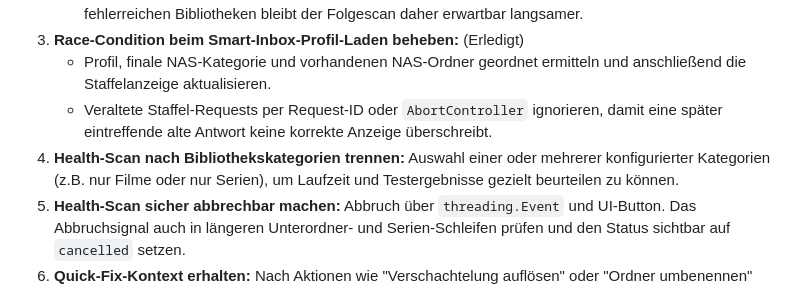
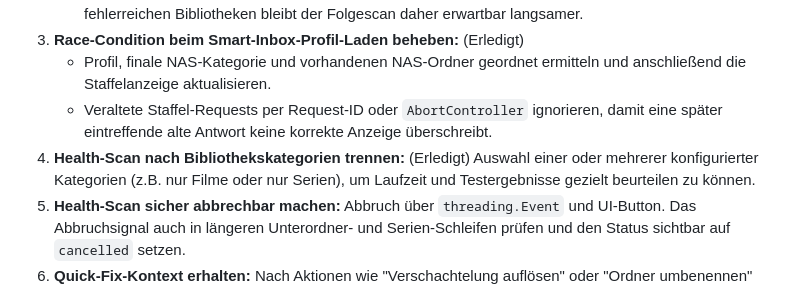
Before and after one commit to salutaris91/Medienwerkzeug, a Markdown page: ROAD_TO_GLORY.md, the part around the change. Rendered like a GitHub page.

Commit message:
update roadmap for step 4
Co-Authored-By: Codex Opus 4.8 <noreply@anthropic.com>

```diff
--- a/ROAD_TO_GLORY.md
+++ b/ROAD_TO_GLORY.md
@@ -99,7 +99,7 @@ Bevor wir den `release`-Branch abzweigen, werden folgende Verbesserungen direkt
 3. **Race-Condition beim Smart-Inbox-Profil-Laden beheben:** (Erledigt)
    - Profil, finale NAS-Kategorie und vorhandenen NAS-Ordner geordnet ermitteln und anschließend die Staffelanzeige aktualisieren.
    - Veraltete Staffel-Requests per Request-ID oder `AbortController` ignorieren, damit eine später eintreffende alte Antwort keine korrekte Anzeige überschreibt.
-4. **Health-Scan nach Bibliothekskategorien trennen:** Auswahl einer oder mehrerer konfigurierter Kategorien (z.B. nur Filme oder nur Serien), um Laufzeit und Testergebnisse gezielt beurteilen zu können.
+4. **Health-Scan nach Bibliothekskategorien trennen:** (Erledigt) Auswahl einer oder mehrerer konfigurierter Kategorien (z.B. nur Filme oder nur Serien), um Laufzeit und Testergebnisse gezielt beurteilen zu können.
 5. **Health-Scan sicher abbrechbar machen:** Abbruch über `threading.Event` und UI-Button. Das Abbruchsignal auch in längeren Unterordner- und Serien-Schleifen prüfen und den Status sichtbar auf `cancelled` setzen.
 6. **Quick-Fix-Kontext erhalten:** Nach Aktionen wie "Verschachtelung auflösen" oder "Ordner umbenennen" den sichtbaren Kontext anhand eines stabilen Issue-Schlüssels wiederherstellen. Scrollposition und geöffnete Ergebnisgruppen sollen erhalten bleiben; wenn möglich, wird nur der behobene Eintrag entfernt.
 7. **Default-leerer Medienserver:** Neue Nutzer müssen den Medienserver explizit wählen. Ein Scan ohne Auswahl wird bereits am API-Endpunkt mit verständlicher Fehlermeldung abgelehnt, bevor NAS-Mount und Scan-Thread gestartet werden.
```
